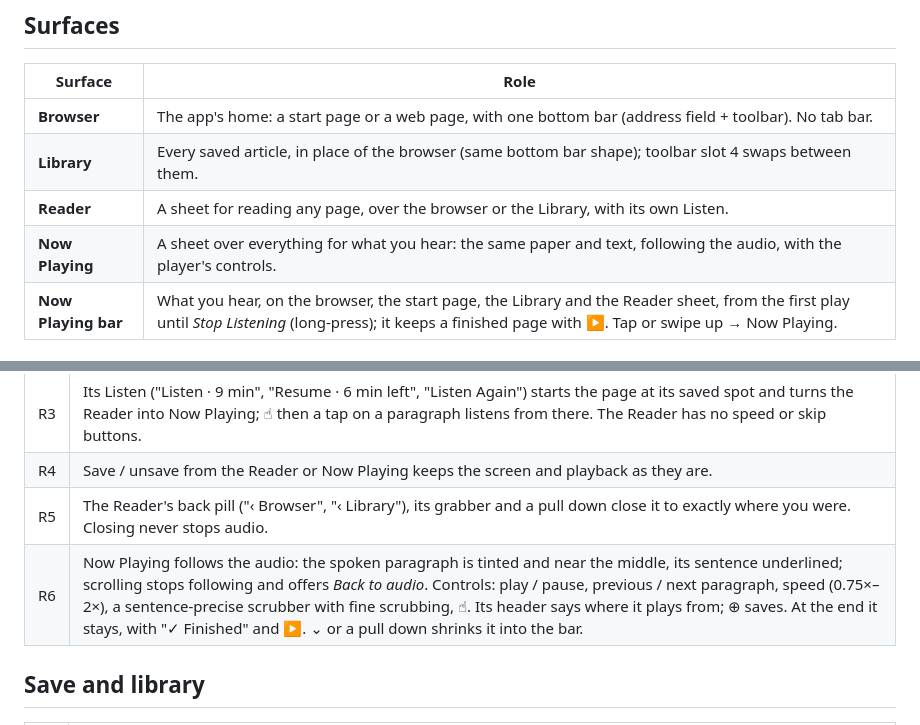
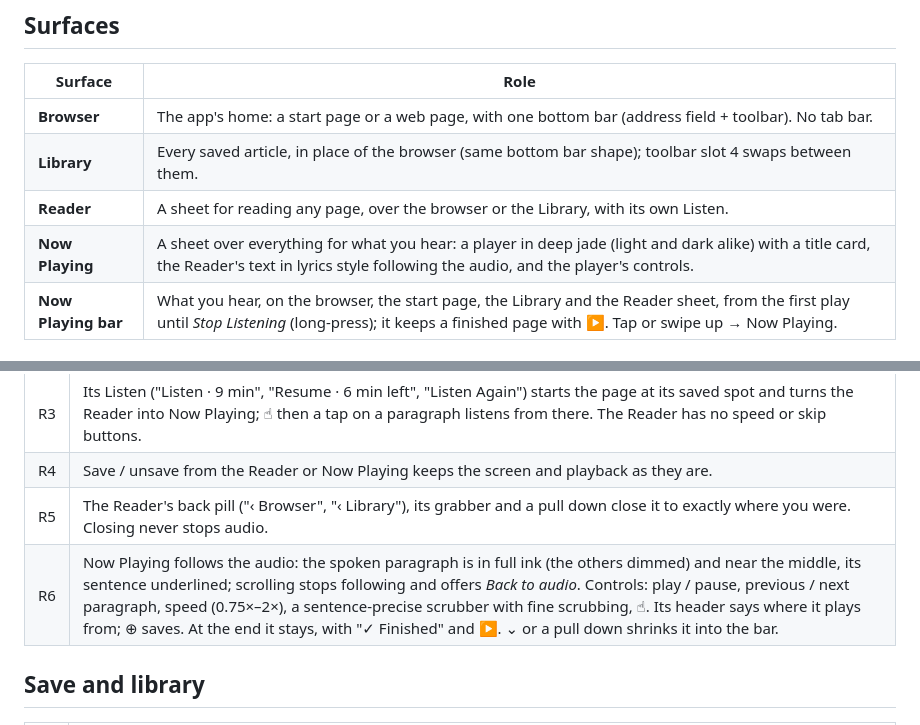
Before and after one commit to haowjy/meridian-reader, a Markdown page: docs/FUNCTIONAL_REQUIREMENTS.md, 2 parts joined by grey strips. Drawn GitHub-style.

```diff
--- a/docs/FUNCTIONAL_REQUIREMENTS.md
+++ b/docs/FUNCTIONAL_REQUIREMENTS.md
@@ -11,7 +11,7 @@ the screens look and move: `NAVIGATION.md`. How it is built: `TECHNICAL_SPEC.md`
 | **Browser** | The app's home: a start page or a web page, with one bottom bar (address field + toolbar). No tab bar. |
 | **Library** | Every saved article, in place of the browser (same bottom bar shape); toolbar slot 4 swaps between them. |
 | **Reader** | A sheet for reading any page, over the browser or the Library, with its own Listen. |
-| **Now Playing** | A sheet over everything for what you hear: the same paper and text, following the audio, with the player's controls. |
+| **Now Playing** | A sheet over everything for what you hear: a player in deep jade (light and dark alike) with a title card, the Reader's text in lyrics style following the audio, and the player's controls. |
 | **Now Playing bar** | What you hear, on the browser, the start page, the Library and the Reader sheet, from the first play until *Stop Listening* (long-press); it keeps a finished page with ▶. Tap or swipe up → Now Playing. |
 
 ## Browser
@@ -37,7 +37,7 @@ the screens look and move: `NAVIGATION.md`. How it is built: `TECHNICAL_SPEC.md`
 | R3 | Its Listen ("Listen · 9 min", "Resume · 6 min left", "Listen Again") starts the page at its saved spot and turns the Reader into Now Playing; ☝︎ then a tap on a paragraph listens from there. The Reader has no speed or skip buttons. |
 | R4 | Save / unsave from the Reader or Now Playing keeps the screen and playback as they are. |
 | R5 | The Reader's back pill ("‹ Browser", "‹ Library"), its grabber and a pull down close it to exactly where you were. Closing never stops audio. |
-| R6 | Now Playing follows the audio: the spoken paragraph is tinted and near the middle, its sentence underlined; scrolling stops following and offers *Back to audio*. Controls: play / pause, previous / next paragraph, speed (0.75×–2×), a sentence-precise scrubber with fine scrubbing, ☝︎. Its header says where it plays from; ⊕ saves. At the end it stays, with "✓ Finished" and ▶. ⌄ or a pull down shrinks it into the bar. |
+| R6 | Now Playing follows the audio: the spoken paragraph is in full ink (the others dimmed) and near the middle, its sentence underlined; scrolling stops following and offers *Back to audio*. Controls: play / pause, previous / next paragraph, speed (0.75×–2×), a sentence-precise scrubber with fine scrubbing, ☝︎. Its header says where it plays from; ⊕ saves. At the end it stays, with "✓ Finished" and ▶. ⌄ or a pull down shrinks it into the bar. |
 
 ## Save and library
 
```
Also changed, not shown: docs/NAVIGATION.md (+26 -14 lines), 1 other file.
